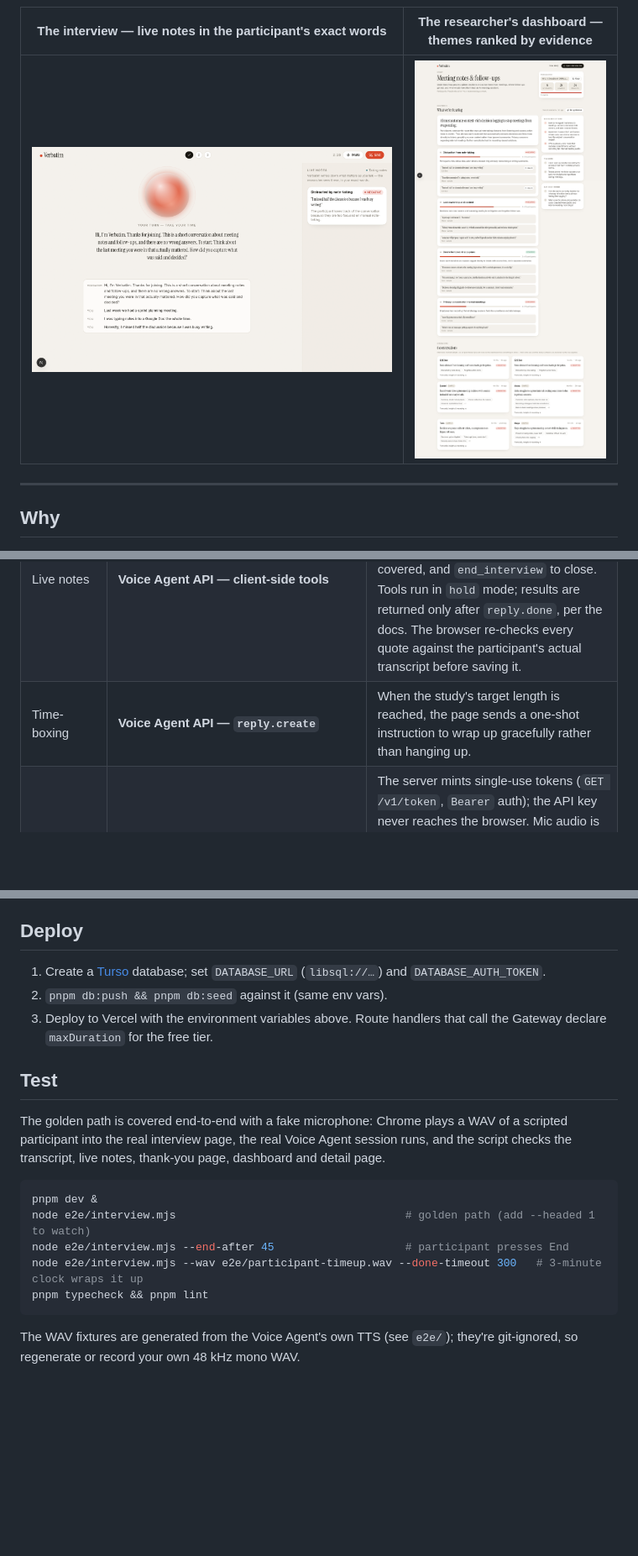
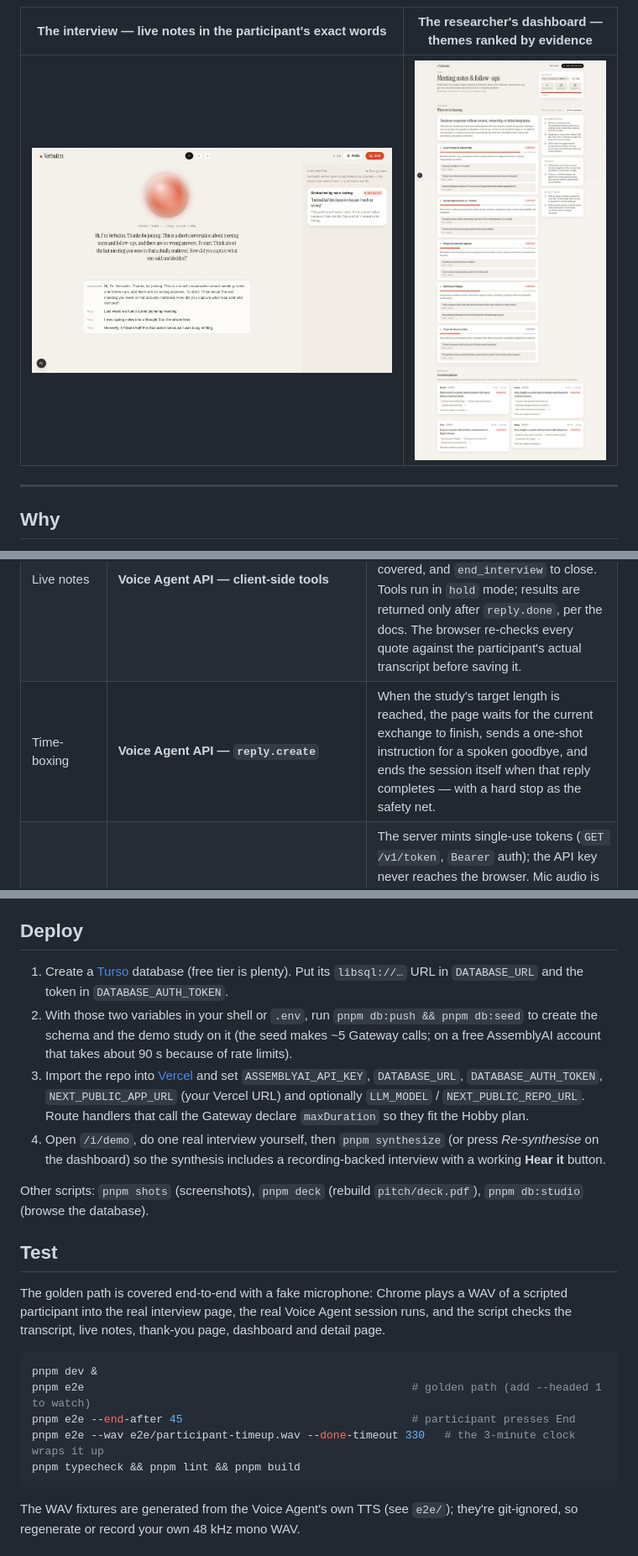
Before and after one commit to Fianko-codes/verbatim, a Markdown page: README.md, 3 parts joined by grey strips. Shown at 84% size. Rendered like a GitHub page; pictures changed too: docs/shots/dashboard-full.png; blank space fills up the shorter version.

````diff
--- a/README.md
+++ b/README.md
@@ -37,7 +37,7 @@ Moderated user interviews are the highest-signal research method and the least s
 |---|---|---|
 | The interviewer | **Voice Agent API** (`wss://agents.assemblyai.com/v1/ws`) | One WebSocket carries speech recognition, the conversational model, TTS and turn-taking. Sessions are configured inline (`session.update`) from the study: system prompt built from the discussion guide, per-study `keyterms` + `transcription_prompt`, optional `language_codes`, voice. Turn detection is left on the adaptive/semantic defaults on purpose. |
 | Live notes | **Voice Agent API — client-side tools** | The interviewer calls `capture_insight` (theme, verbatim quote, note, sentiment, topic) silently before it replies, `mark_topic_complete` as the guide is covered, and `end_interview` to close. Tools run in `hold` mode; results are returned only after `reply.done`, per the docs. The browser re-checks every quote against the participant's actual transcript before saving it. |
-| Time-boxing | **Voice Agent API — `reply.create`** | When the study's target length is reached, the page sends a one-shot instruction to wrap up gracefully rather than hanging up. |
+| Time-boxing | **Voice Agent API — `reply.create`** | When the study's target length is reached, the page waits for the current exchange to finish, sends a one-shot instruction for a spoken goodbye, and ends the session itself when that reply completes — with a hard stop as the safety net. |
 | Browser audio | **Voice Agent API — token auth** | The server mints single-use tokens (`GET /v1/token`, `Bearer` auth); the API key never reaches the browser. Mic audio is captured in an `AudioWorklet`, resampled to 24 kHz PCM16, sent as `input.audio`; `reply.audio` is scheduled gaplessly and flushed on barge-in. `session.end` is sent on hang-up and `pagehide`. |
 | Write-ups & synthesis | **LLM Gateway** (`/v1/chat/completions`) | One call when an interview ends (headline, summary, sentiment, key quotes, pain points, wants) and one per synthesis (themes cite quote codes that map back to real notes). Validated with zod and retried with the error fed back. |
 | Quote playback | **Session history** (`GET /v1/sessions/{id}`) | The stereo OGG recording (left = participant, right = interviewer) and the per-turn timeline give each quote a timestamp; the dashboard seeks straight to it. Pre-signed URLs are never stored — they're re-fetched on demand. |
@@ -87,9 +87,12 @@ Environment:
 
 ## Deploy
 
-1. Create a [Turso](https://turso.tech) database; set `DATABASE_URL` (`libsql://…`) and `DATABASE_AUTH_TOKEN`.
-2. `pnpm db:push && pnpm db:seed` against it (same env vars).
-3. Deploy to Vercel with the environment variables above. Route handlers that call the Gateway declare `maxDuration` for the free tier.
+1. Create a [Turso](https://turso.tech) database (free tier is plenty). Put its `libsql://…` URL in `DATABASE_URL` and the token in `DATABASE_AUTH_TOKEN`.
+2. With those two variables in your shell or `.env`, run `pnpm db:push && pnpm db:seed` to create the schema and the demo study on it (the seed makes ~5 Gateway calls; on a free AssemblyAI account that takes about 90 s because of rate limits).
+3. Import the repo into [Vercel](https://vercel.com/new) and set `ASSEMBLYAI_API_KEY`, `DATABASE_URL`, `DATABASE_AUTH_TOKEN`, `NEXT_PUBLIC_APP_URL` (your Vercel URL) and optionally `LLM_MODEL` / `NEXT_PUBLIC_REPO_URL`. Route handlers that call the Gateway declare `maxDuration` so they fit the Hobby plan.
+4. Open `/i/demo`, do one real interview yourself, then `pnpm synthesize` (or press *Re-synthesise* on the dashboard) so the synthesis includes a recording-backed interview with a working **Hear it** button.
+
+Other scripts: `pnpm shots` (screenshots), `pnpm deck` (rebuild `pitch/deck.pdf`), `pnpm db:studio` (browse the database).
 
 ## Test
 
@@ -97,10 +100,10 @@ The golden path is covered end-to-end with a fake microphone: Chrome plays a WAV
 
 ```bash
 pnpm dev &
-node e2e/interview.mjs                                   # golden path (add --headed 1 to watch)
-node e2e/interview.mjs --end-after 45                    # participant presses End
-node e2e/interview.mjs --wav e2e/participant-timeup.wav --done-timeout 300   # 3-minute clock wraps it up
-pnpm typecheck && pnpm lint
+pnpm e2e                                                  # golden path (add --headed 1 to watch)
+pnpm e2e --end-after 45                                   # participant presses End
+pnpm e2e --wav e2e/participant-timeup.wav --done-timeout 330   # the 3-minute clock wraps it up
+pnpm typecheck && pnpm lint && pnpm build
 ```
 
 The WAV fixtures are generated from the Voice Agent's own TTS (see `e2e/`); they're git-ignored, so regenerate or record your own 48 kHz mono WAV.
````
Also changed, not shown: docs/shots/interview-detail-full.png, docs/shots/landing.png, 6 other files.
